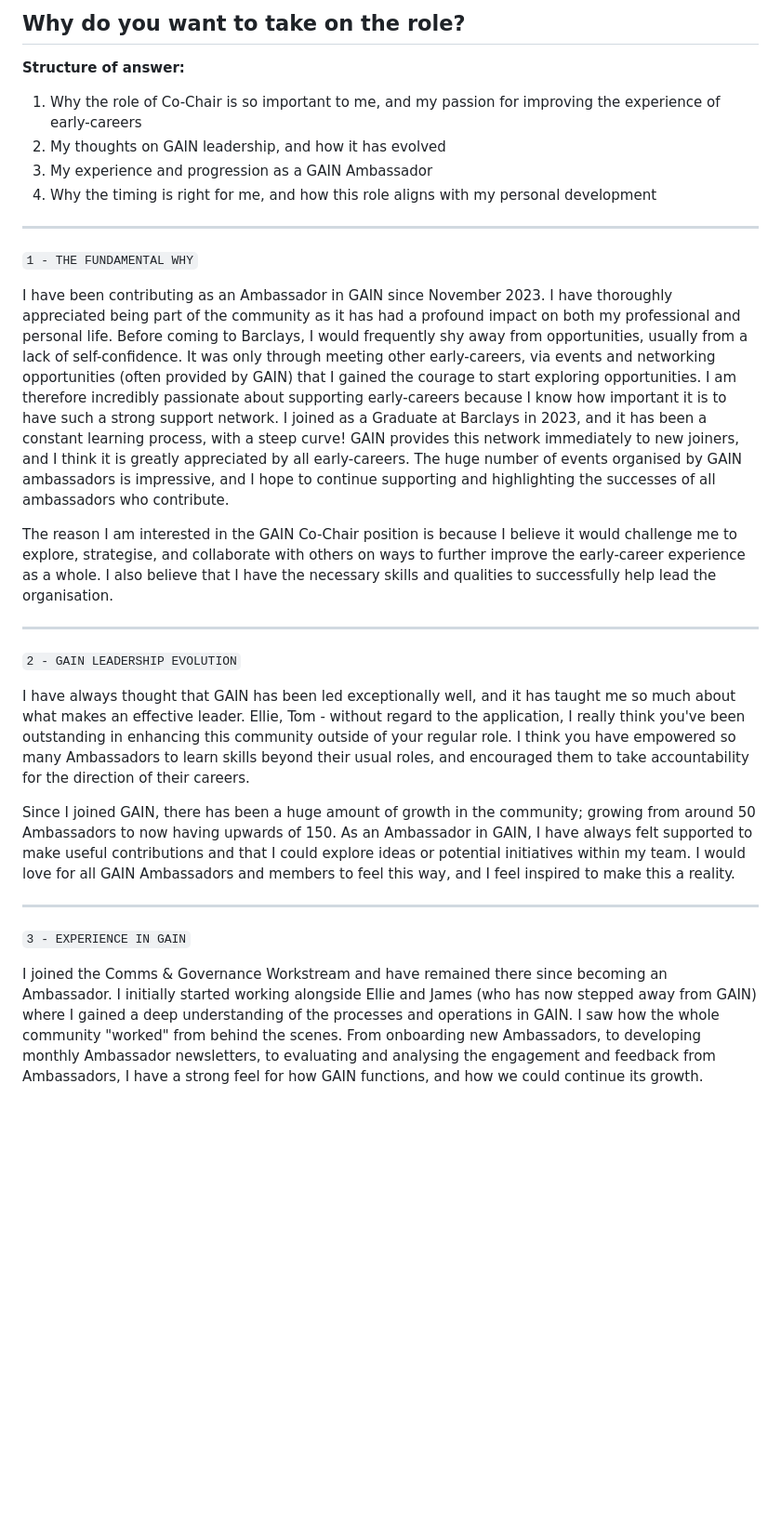
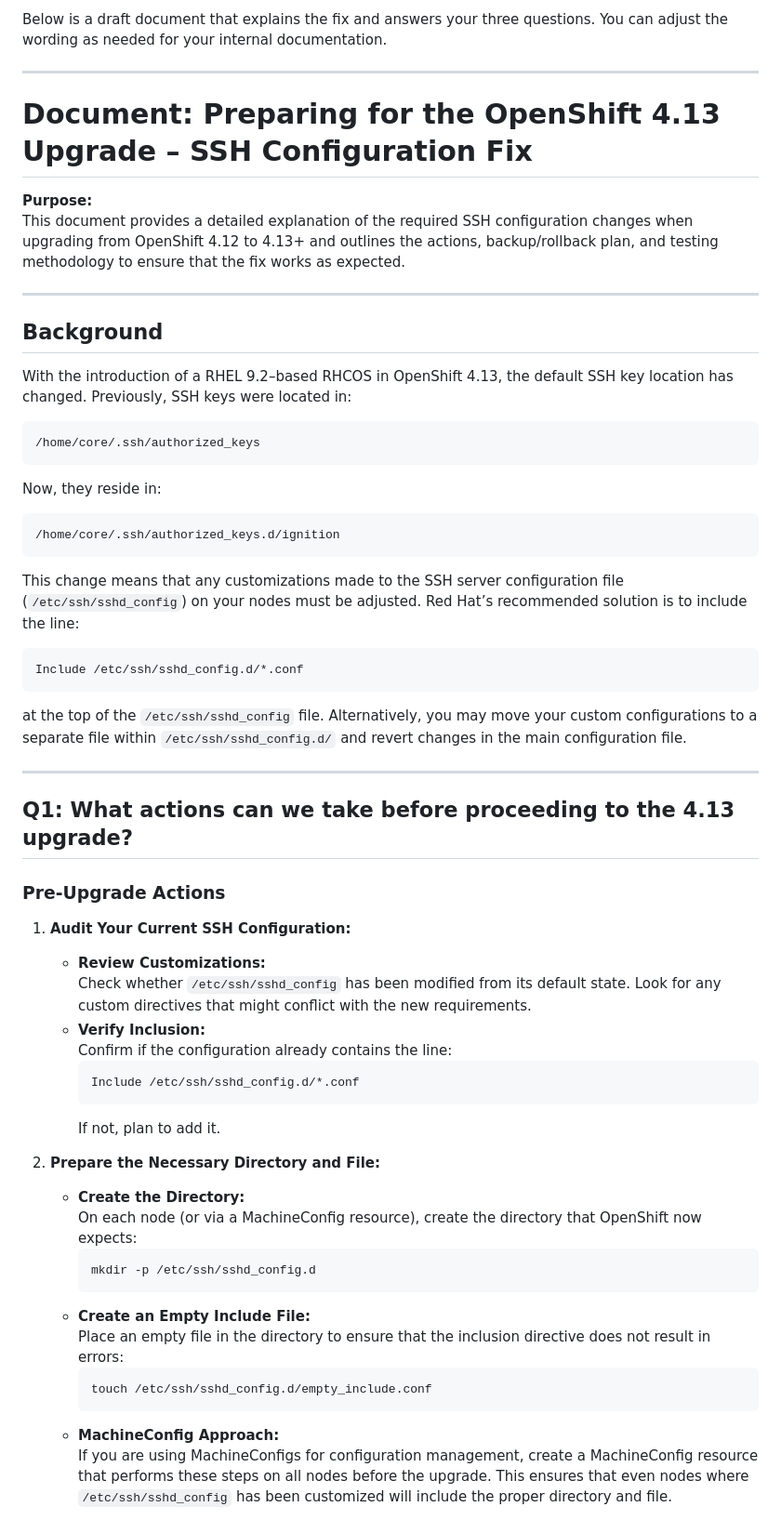
Before and after one commit to guyroberts21/django-project-tracker, a Markdown page: test-app.md, the part around the change printed below. Shown: that part at 93% size. Rendered like a GitHub page; blank space fills up the shorter version.

````diff
--- a/test-app.md
+++ b/test-app.md
@@ -1,26 +1,57 @@
-## Why do you want to take on the role?
-
-**Structure of answer:**
-1. Why the role of Co-Chair is so important to me, and my passion for improving the experience of early-careers
-2. My thoughts on GAIN leadership, and how it has evolved
-3. My experience and progression as a GAIN Ambassador
-4. Why the timing is right for me, and how this role aligns with my personal development
+Below is a draft document that explains the fix and answers your three questions. You can adjust the wording as needed for your internal documentation.
 
 ---
-`1 - THE FUNDAMENTAL WHY`
 
-I have been contributing as an Ambassador in GAIN since November 2023. I have thoroughly appreciated being part of the community as it has had a profound impact on both my professional and personal life. Before coming to Barclays, I would frequently shy away from opportunities, usually from a lack of self-confidence. It was only through meeting other early-careers, via events and networking opportunities (often provided by GAIN) that I gained the courage to start exploring opportunities. I am therefore incredibly passionate about supporting early-careers because I know how important it is to have such a strong support network. I joined as a Graduate at Barclays in 2023, and it has been a constant learning process, with a steep curve! GAIN provides this network immediately to new joiners, and I think it is greatly appreciated by all early-careers. The huge number of events organised by GAIN ambassadors is impressive, and I hope to continue supporting and highlighting the successes of all ambassadors who contribute.
+# Document: Preparing for the OpenShift 4.13 Upgrade – SSH Configuration Fix
 
-The reason I am interested in the GAIN Co-Chair position is because I believe it would challenge me to explore, strategise, and collaborate with others on ways to further improve the early-career experience as a whole. I also believe that I have the necessary skills and qualities to successfully help lead the organisation.
+**Purpose:**
+This document provides a detailed explanation of the required SSH configuration changes when upgrading from OpenShift 4.12 to 4.13+ and outlines the actions, backup/rollback plan, and testing methodology to ensure that the fix works as expected.
 
 ---
-`2 - GAIN LEADERSHIP EVOLUTION`
 
-I have always thought that GAIN has been led exceptionally well, and it has taught me so much about what makes an effective leader. Ellie, Tom - without regard to the application, I really think you've been outstanding in enhancing this community outside of your regular role. I think you have empowered so many Ambassadors to learn skills beyond their usual roles, and encouraged them to take accountability for the direction of their careers.
+## Background
 
-Since I joined GAIN, there has been a huge amount of growth in the community; growing from around 50 Ambassadors to now having upwards of 150. As an Ambassador in GAIN, I have always felt supported to make useful contributions and that I could explore ideas or potential initiatives within my team. I would love for all GAIN Ambassadors and members to feel this way, and I feel inspired to make this a reality.
+With the introduction of a RHEL 9.2–based RHCOS in OpenShift 4.13, the default SSH key location has changed. Previously, SSH keys were located in:
+```
+/home/core/.ssh/authorized_keys
+```
+Now, they reside in:
+```
+/home/core/.ssh/authorized_keys.d/ignition
+```
+This change means that any customizations made to the SSH server configuration file (`/etc/ssh/sshd_config`) on your nodes must be adjusted. Red Hat’s recommended solution is to include the line:
+```
+Include /etc/ssh/sshd_config.d/*.conf
+```
+at the top of the `/etc/ssh/sshd_config` file. Alternatively, you may move your custom configurations to a separate file within `/etc/ssh/sshd_config.d/` and revert changes in the main configuration file.
 
 ---
-`3 - EXPERIENCE IN GAIN`
 
-I joined the Comms & Governance Workstream and have remained there since becoming an Ambassador. I initially started working alongside Ellie and James (who has now stepped away from GAIN) where I gained a deep understanding of the processes and operations in GAIN. I saw how the whole community "worked" from behind the scenes. From onboarding new Ambassadors, to developing monthly Ambassador newsletters, to evaluating and analysing the engagement and feedback from Ambassadors, I have a strong feel for how GAIN functions, and how we could continue its growth.
+## Q1: What actions can we take before proceeding to the 4.13 upgrade?
+
+### **Pre-Upgrade Actions**
+
+1. **Audit Your Current SSH Configuration:**
+   - **Review Customizations:**
+     Check whether `/etc/ssh/sshd_config` has been modified from its default state. Look for any custom directives that might conflict with the new requirements.
+   - **Verify Inclusion:**
+     Confirm if the configuration already contains the line:
+     ```bash
+     Include /etc/ssh/sshd_config.d/*.conf
+     ```
+     If not, plan to add it.
+
+2. **Prepare the Necessary Directory and File:**
+   - **Create the Directory:**
+     On each node (or via a MachineConfig resource), create the directory that OpenShift now expects:
+     ```bash
+     mkdir -p /etc/ssh/sshd_config.d
+     ```
+   - **Create an Empty Include File:**
+     Place an empty file in the directory to ensure that the inclusion directive does not result in errors:
+     ```bash
+     touch /etc/ssh/sshd_config.d/empty_include.conf
+     ```
+   - **MachineConfig Approach:**
+     If you are using MachineConfigs for configuration management, create a MachineConfig resource that performs these steps on all nodes before the upgrade. This ensures that even nodes where `/etc/ssh/sshd_config` has been customized will include the proper directory and file.
+
````
Also changed, not shown: other parts of test-app.md (+74 -96 lines).
